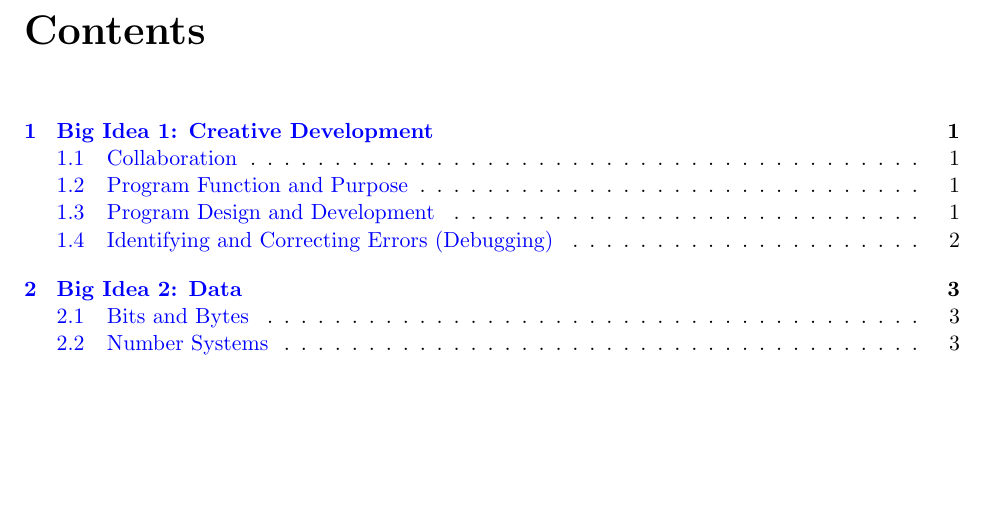
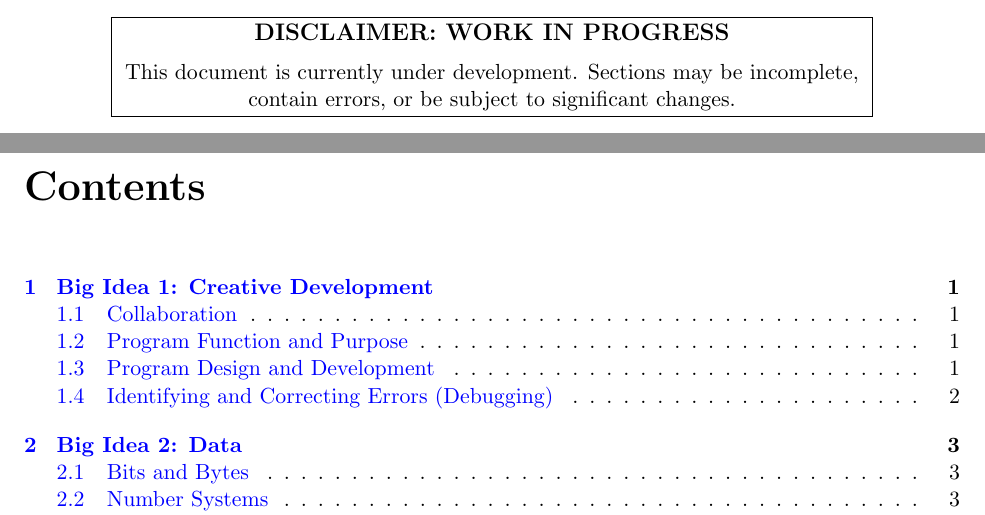
Before and after one commit to witi42/ap-cs-principles-summary, a LaTeX thesis (full-summary/ap_csp_summary.tex): part of page 2 of 24 before the commit and two parts of pages 1 and 2 of 24 after it, the two joined at a grey line, cut at the place of the change, the shorter picture padded with empty space. Compiled offline with pdfLaTeX.

Commit message:
added disclaimer

```diff
--- a/full-summary/ap_csp_summary.tex
+++ b/full-summary/ap_csp_summary.tex
@@ -96,3 +106,12 @@
+    \vspace{2cm}
+
+    % Disclaimer box
+    \fbox{\parbox{0.8\textwidth}{
+    \centering
+    \large\textbf{DISCLAIMER: WORK IN PROGRESS}\\[0.5em]
+    \normalsize This document is currently under development. Sections may be incomplete, contain errors, or be subject to significant changes.
+    }}
+\end{titlepage}
 
 \frontmatter % Use frontmatter for ToC, etc.
 \tableofcontents
```
Also changed, not shown: full-summary/ap_csp_summary.pdf, full-summary/ap_csp_summary.tex (12 more changed lines).
